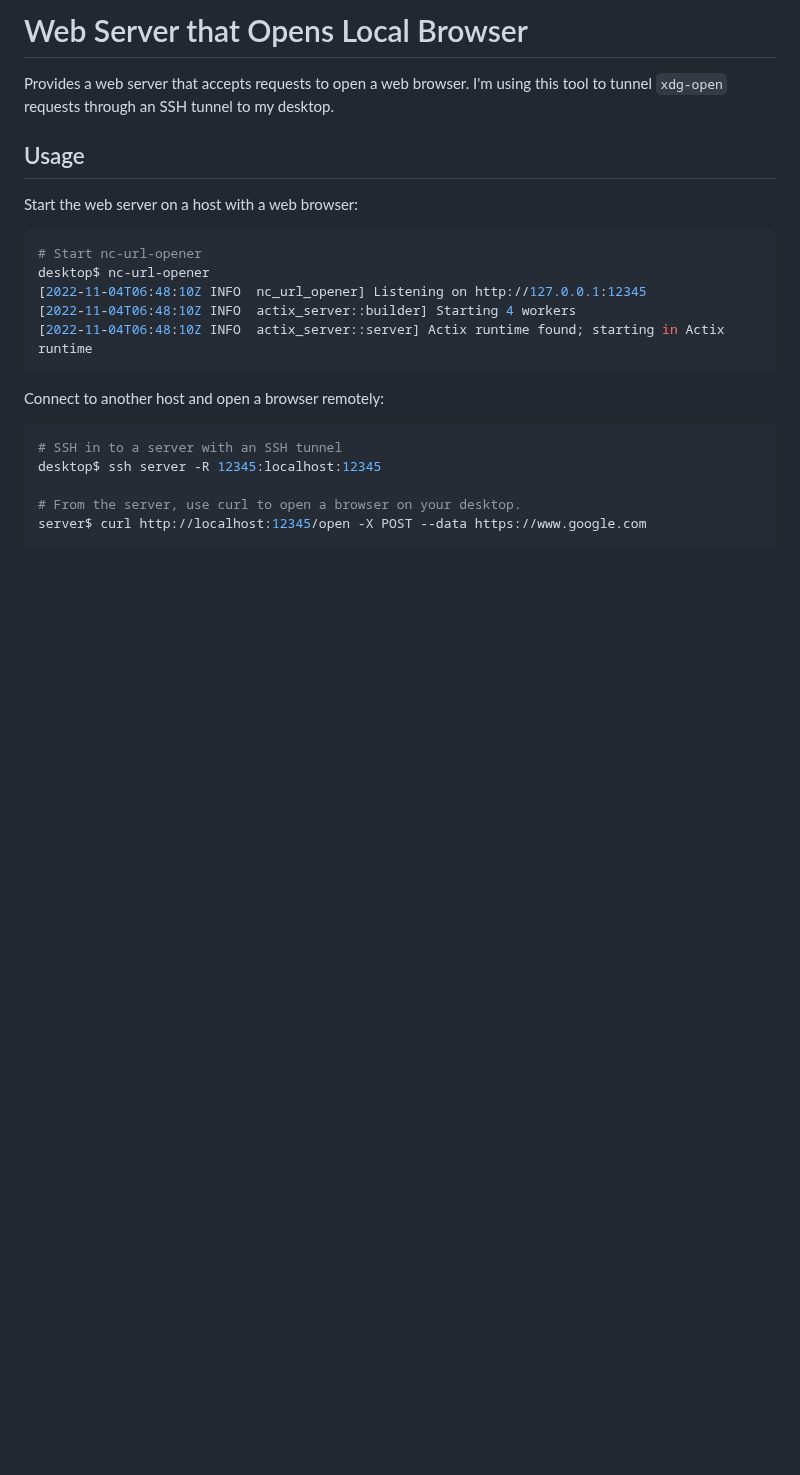
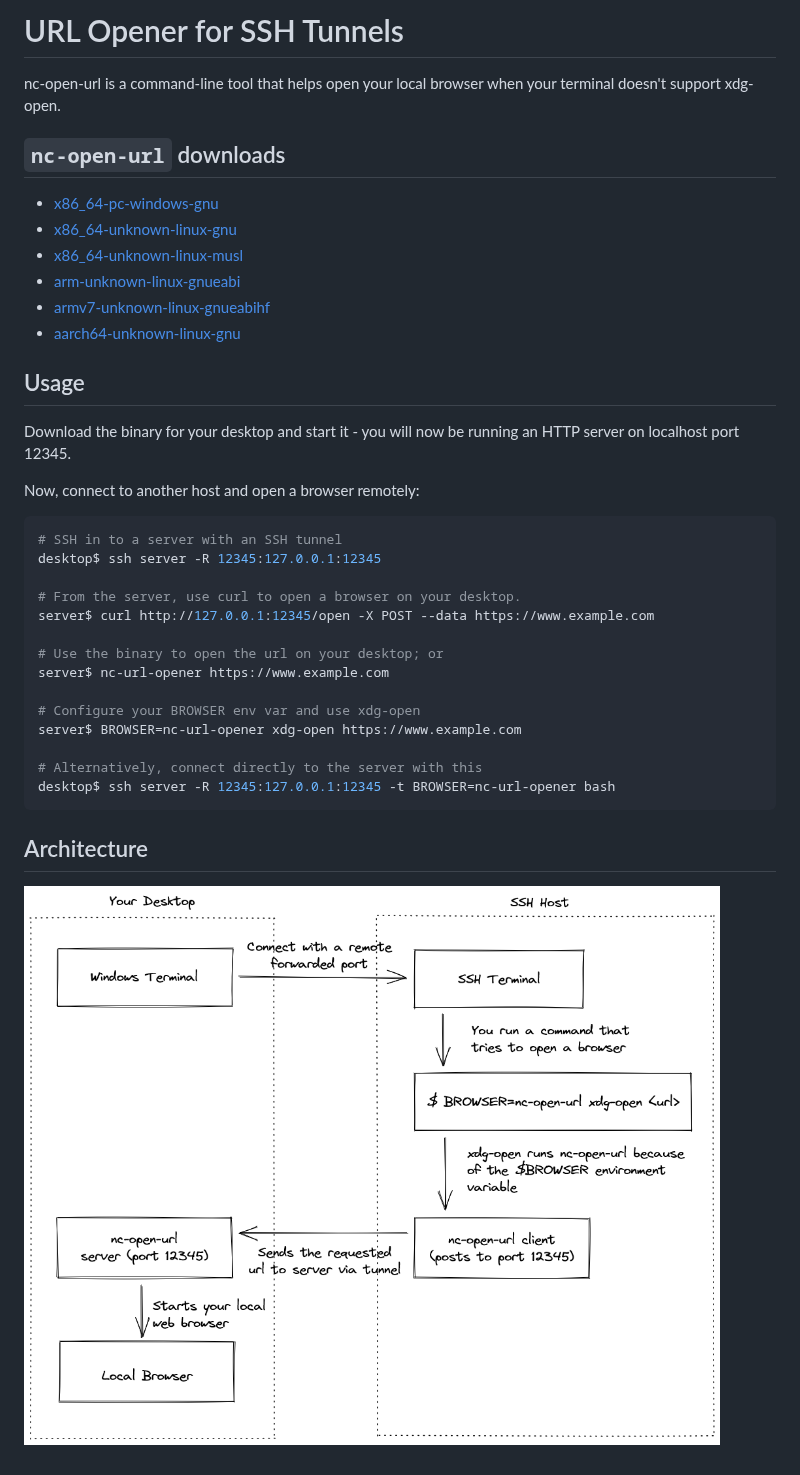
Before and after one commit to misterjoshua/rht, a Markdown page: README.md, the part around the change. Drawn GitHub-style; pictures changed too: docs/architecture.excalidraw.png (added); blank space fills up the shorter version.

Commit message:
add better docs

````diff
--- a/README.md
+++ b/README.md
@@ -1,26 +1,42 @@
-# Web Server that Opens Local Browser
+# URL Opener for SSH Tunnels
 
-Provides a web server that accepts requests to open a web browser. I'm using
-this tool to tunnel `xdg-open` requests through an SSH tunnel to my desktop.
+nc-open-url is a command-line tool that helps open your local browser when
+your terminal doesn't support xdg-open.
+
+## `nc-open-url` downloads
+
+- [x86_64-pc-windows-gnu](https://misterjoshua.github.io/nc-url-opener/nc-url-opener-x86_64-pc-windows-gnu.zip)
+- [x86_64-unknown-linux-gnu](https://misterjoshua.github.io/nc-url-opener/nc-url-opener-x86_64-unknown-linux-gnu.zip)
+- [x86_64-unknown-linux-musl](https://misterjoshua.github.io/nc-url-opener/nc-url-opener-x86_64-unknown-linux-musl.zip)
+- [arm-unknown-linux-gnueabi](https://misterjoshua.github.io/nc-url-opener/nc-url-opener-arm-unknown-linux-gnueabi.zip)
+- [armv7-unknown-linux-gnueabihf](https://misterjoshua.github.io/nc-url-opener/nc-url-opener-armv7-unknown-linux-gnueabihf.zip)
+- [aarch64-unknown-linux-gnu](https://misterjoshua.github.io/nc-url-opener/nc-url-opener-aarch64-unknown-linux-gnu.zip)
+
 
 ## Usage
 
-Start the web server on a host with a web browser:
+Download the binary for your desktop and start it - you will now be running an
+HTTP server on localhost port 12345.
 
-```sh
-# Start nc-url-opener
-desktop$ nc-url-opener
-[2022-11-04T06:48:10Z INFO  nc_url_opener] Listening on http://127.0.0.1:12345
-[2022-11-04T06:48:10Z INFO  actix_server::builder] Starting 4 workers
-[2022-11-04T06:48:10Z INFO  actix_server::server] Actix runtime found; starting in Actix runtime
-```
-
-Connect to another host and open a browser remotely:
+Now, connect to another host and open a browser remotely:
 
 ```sh
 # SSH in to a server with an SSH tunnel
-desktop$ ssh server -R 12345:localhost:12345
+desktop$ ssh server -R 12345:127.0.0.1:12345
 
 # From the server, use curl to open a browser on your desktop.
-server$ curl http://localhost:12345/open -X POST --data https://www.google.com
+server$ curl http://127.0.0.1:12345/open -X POST --data https://www.example.com
+
+# Use the binary to open the url on your desktop; or
+server$ nc-url-opener https://www.example.com
+
+# Configure your BROWSER env var and use xdg-open
+server$ BROWSER=nc-url-opener xdg-open https://www.example.com
+
+# Alternatively, connect directly to the server with this
+desktop$ ssh server -R 12345:127.0.0.1:12345 -t BROWSER=nc-url-opener bash
 ```
+
+## Architecture
+
+![Architecture Diagram](docs/architecture.excalidraw.png)
````
